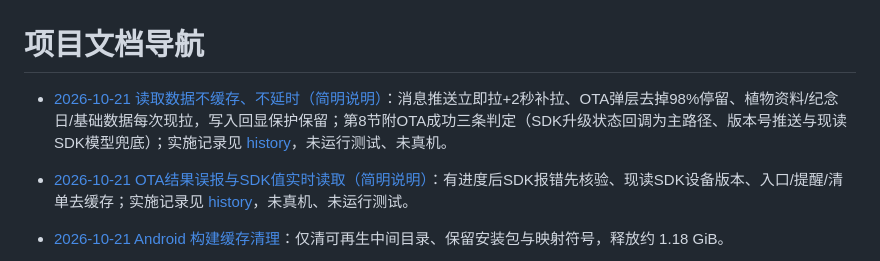
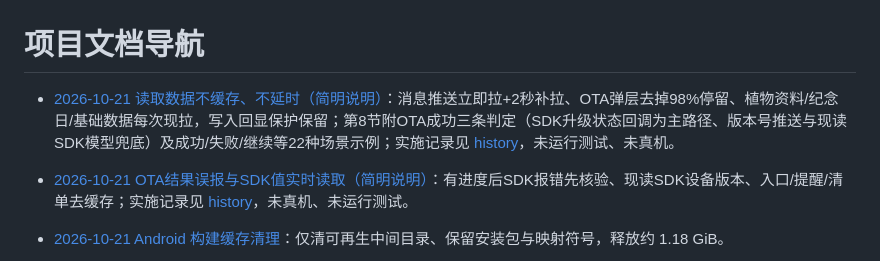
Before and after one commit to duuu233/flowerpot, a Markdown page: docs/README.md, the part around the change. Rendered like a GitHub page.

Commit message:
OTA说明按成功、失败、继续等三类补齐22种场景示例

```diff
--- a/docs/README.md
+++ b/docs/README.md
@@ -1,6 +1,6 @@
 # 项目文档导航
 
-- [2026-10-21 读取数据不缓存、不延时（简明说明）](reports/2026-10-21-读取数据不缓存不延时.md)：消息推送立即拉+2秒补拉、OTA弹层去掉98%停留、植物资料/纪念日/基础数据每次现拉，写入回显保护保留；第8节附OTA成功三条判定（SDK升级状态回调为主路径、版本号推送与现读SDK模型兜底）；实施记录见 [history](history/2026-10/2026-10-21-read-data-no-cache-second-pass.md)，未运行测试、未真机。
+- [2026-10-21 读取数据不缓存、不延时（简明说明）](reports/2026-10-21-读取数据不缓存不延时.md)：消息推送立即拉+2秒补拉、OTA弹层去掉98%停留、植物资料/纪念日/基础数据每次现拉，写入回显保护保留；第8节附OTA成功三条判定（SDK升级状态回调为主路径、版本号推送与现读SDK模型兜底）及成功/失败/继续等22种场景示例；实施记录见 [history](history/2026-10/2026-10-21-read-data-no-cache-second-pass.md)，未运行测试、未真机。
 
 - [2026-10-21 OTA结果误报与SDK值实时读取（简明说明）](reports/2026-10-21-OTA结果与SDK实时读取.md)：有进度后SDK报错先核验、现读SDK设备版本、入口/提醒/清单去缓存；实施记录见 [history](history/2026-10/2026-10-21-ota-verification-sdk-freshness.md)，未真机、未运行测试。
 
```
Also changed, not shown: docs/reports/2026-10-21-读取数据不缓存不延时.md (+41 -6 lines).
